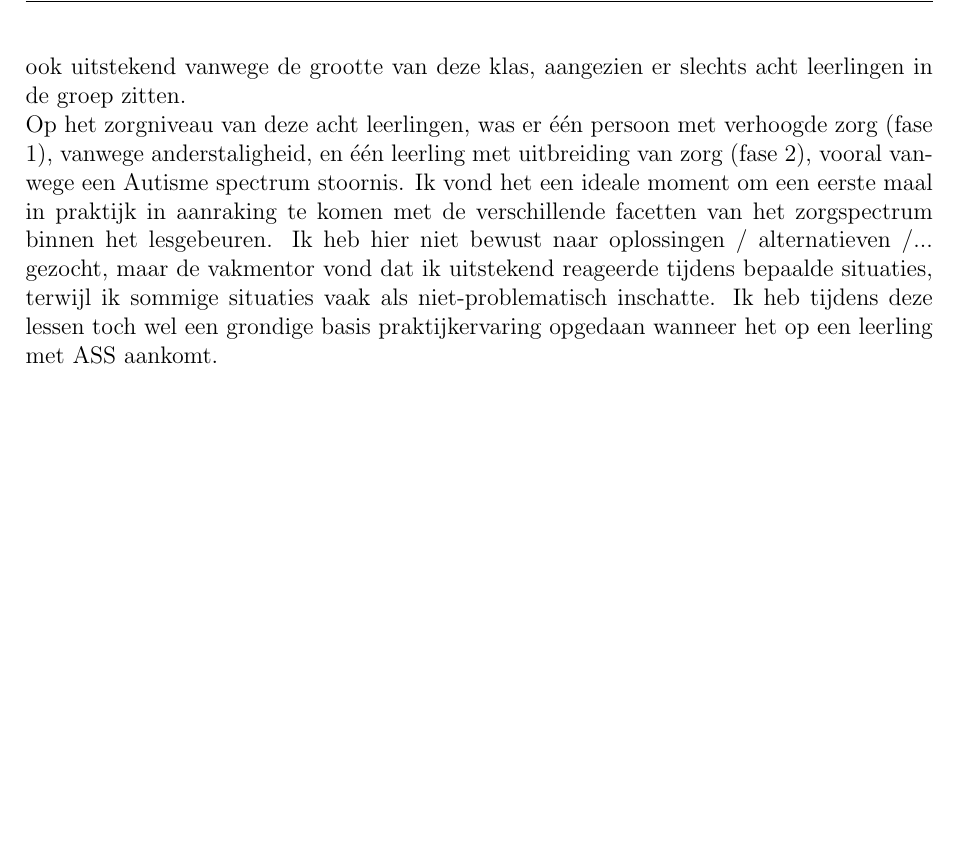
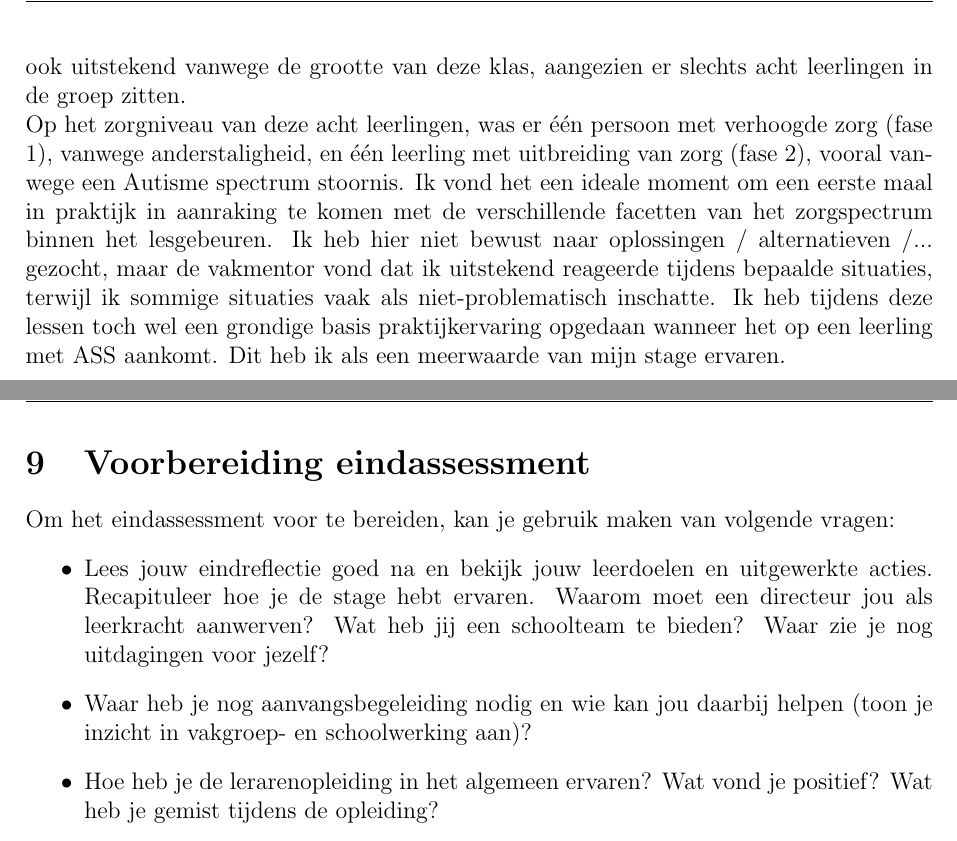
Before and after one commit to KevinTruyaert/DCS, a LaTeX document (Stageportfolio.tex): part of page 128 of 128 before the commit and two parts of pages 128 and 129 of 129 after it, the two joined at a grey line, cut so that both start at the same text, the shorter picture padded with empty space. Compiled offline with pdfLaTeX.

Commit message:
Eindevaluatie

```diff
--- a/Stageportfolio.tex
+++ b/Stageportfolio.tex
@@ -370,7 +370,8 @@ Jouw eindreflectie is maximaal drie A4-pagina’s lang.\newline\newline
 
 Ik heb positieve ervaringen met zowel mijn twee vakmentoren als met mijn stagebegeleidster. Ze hebben mij steeds met terechte feedback te rade gestaan, waaruit ik altijd heb kunnen putten om het in mijn volgende les toch net dat tikkeltje anders te doen dan ik oorspronkelijk van plan was. Op die manier heb ik de leerlingen beter in mijn lessen kunnen betrekken, beter kunnen begeleiden, ondersteunen \ldots Binnen mijn LIO-context werd ik eerder vrij gelaten. Dit zijn lessen die ik al gedurende vier jaar verzorg aan de universiteit. Net zoals de voorbije drie jaar, heb ik ook dit jaar geprobeerd om mijn lessen te innoveren, met als doel dat de studenten een beter begrip rond fysica hebben. Ik heb ervaren dat oefenzittingen niet op de `klassieke' (lees: meest veronderstelde) manier hoeven te gebeuren. Studenten verwachtten dit enigszins wel dat je aan de universiteit eerder een docerende vorm aanneemt als lesgever. Wanneer ze echter in een vroeg stadium met een andere manier van lesgeven geconfronteerd werden, zette het merendeel van de groep zich snel in om actief mee te werken aan het lesgebeuren. Ik heb ze zowel in groep laten werken als met verbeterfiches, per twee, om te zorgen dat studenten vooral elkaar met de leerstof konden helpen. De studenten leren op die manier van elkaar en van hun eigen uitleg. De vakmentor liet mij op het einde van de lessenreeks weten dat de studenten het vak opnieuw positief geëvalueerd hebben en dat zij zeer positief staan ten opzichte van hun lesgevers, zowel op gebied van vakkennis als van het lesgebeuren (POP lesdoel 3). \newline\newline
 Mijn stage in het middelbaar vond plaats in de VISO, Roeselare, waar ik toegepaste fysica aan het vijfde jaar Techniek-Wetenschappen mocht geven. Dit is mijn eerste ervaring met het technisch onderwijs geweest en eveneens ook mijn eerste ervaring met het geven meerdere lessen op verschillende dagen aan een klas in het middelbaar onderwijs. Hier heb ik vooral positieve ervaringen gehad, dankzij ondersteuning van de vakmentor. Haar feedback zorgde ervoor dat ik mijn volgende les telkens beter uitvoerde. Tegelijkertijd was ik ook in staat om te sleutelen aan elementen binnen mijn POP, door deze feedback. Ik heb tijdens deze stage mijn `voelsprieten' (POP lesdoel 1) beter ontwikkeld. Ik stelde de leerlingen vragen en betrok alle leerlingen bij mijn les, ook diegene die niet hun hand opstaken (zie feedback vakmentor VISO, bvb les 19-20). Dit lukte natuurlijk ook uitstekend vanwege de grootte van deze klas, aangezien er slechts acht leerlingen in de groep zitten.  \newline
-Op het zorgniveau van deze acht leerlingen, was er één persoon met verhoogde zorg (fase 1), vanwege anderstaligheid, en één leerling met uitbreiding van zorg (fase 2), vooral vanwege een Autisme spectrum stoornis. Ik vond het een ideale moment om een eerste maal in praktijk in aanraking te komen met de verschillende facetten van het zorgspectrum binnen het lesgebeuren. Ik heb hier niet bewust naar oplossingen / alternatieven /... gezocht, maar de vakmentor vond dat ik uitstekend reageerde tijdens bepaalde situaties, terwijl ik sommige situaties vaak als niet-problematisch inschatte. Ik heb tijdens deze lessen toch wel een grondige basis praktijkervaring opgedaan wanneer het op een leerling met ASS aankomt.
+Op het zorgniveau van deze acht leerlingen, was er één persoon met verhoogde zorg (fase 1), vanwege anderstaligheid, en één leerling met uitbreiding van zorg (fase 2), vooral vanwege een Autisme spectrum stoornis. Ik vond het een ideale moment om een eerste maal in praktijk in aanraking te komen met de verschillende facetten van het zorgspectrum binnen het lesgebeuren. Ik heb hier niet bewust naar oplossingen / alternatieven /... gezocht, maar de vakmentor vond dat ik uitstekend reageerde tijdens bepaalde situaties, terwijl ik sommige situaties vaak als niet-problematisch inschatte. Ik heb tijdens deze lessen toch wel een grondige basis praktijkervaring opgedaan wanneer het op een leerling met ASS aankomt. Dit heb ik als een meerwaarde van mijn stage ervaren. \newline
+\newline
 
 
 
@@ -383,6 +384,18 @@ Op het zorgniveau van deze acht leerlingen, was er één persoon met verhoogde z
 
 
 
+\newpage
+\section{Voorbereiding eindassessment}
+
+Om het eindassessment voor te bereiden, kan je gebruik maken van volgende vragen:
+\begin{itemize}
+	\item Lees jouw eindreflectie goed na en bekijk jouw leerdoelen en uitgewerkte acties. Recapituleer hoe je de stage hebt ervaren. Waarom moet een directeur jou als leerkracht aanwerven? Wat heb jij een schoolteam te bieden? Waar zie je nog uitdagingen voor jezelf?
+	\item Waar heb je nog aanvangsbegeleiding nodig en wie kan jou daarbij helpen (toon je inzicht in vakgroep- en schoolwerking aan)?
+	\item Hoe heb je de lerarenopleiding in het algemeen ervaren? Wat vond je positief? Wat heb je gemist tijdens de opleiding?
+\end{itemize}
+
+
+
 
 
 
```
Also changed, not shown: Stageportfolio.tex (10 more changed lines).
